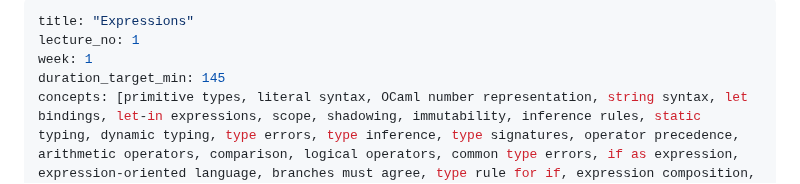
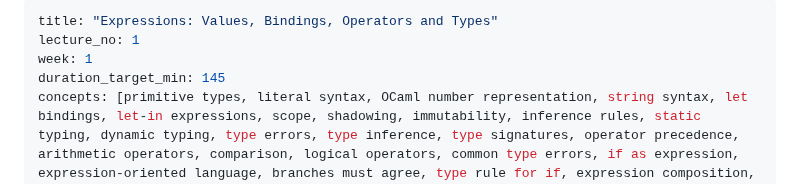
Before and after one commit to SmayanAgarwal/indiafoss-2026-ocaml-workshop, a Markdown page: lectures/M01-L01-expressions.md, the part around the change. Drawn GitHub-style.

Commit message:
Update M01-L01 title

```diff
--- a/lectures/M01-L01-expressions.md
+++ b/lectures/M01-L01-expressions.md
@@ -1,5 +1,5 @@
 ---
-title: "Expressions"
+title: "Expressions: Values, Bindings, Operators and Types"
 lecture_no: 1
 week: 1
 duration_target_min: 145
```
